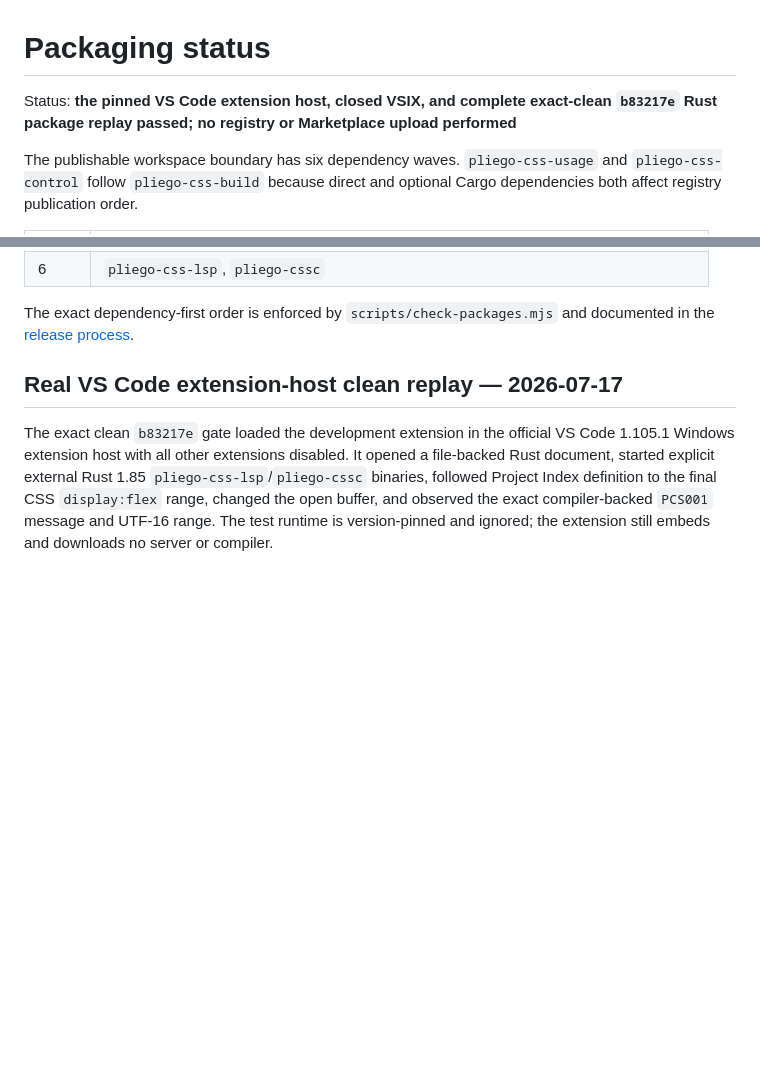
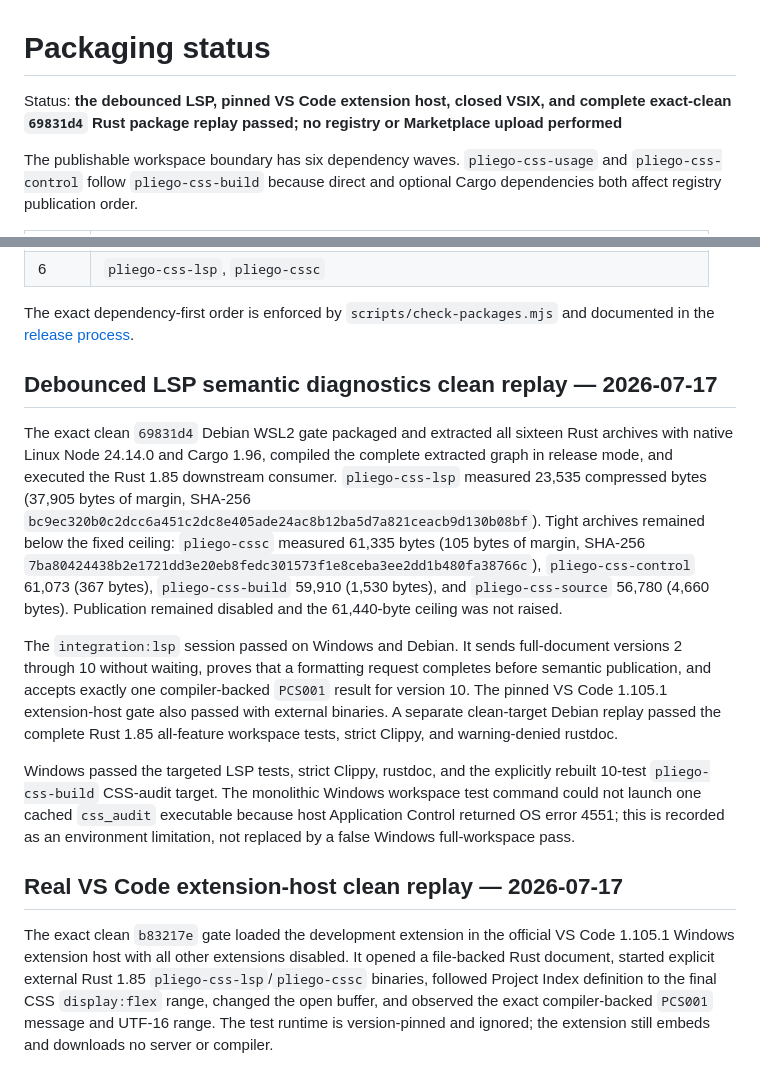
Before and after one commit to celiumsai/pliegocss, a Markdown page: docs/status/packaging.md, 2 parts joined by grey strips. Drawn GitHub-style; blank space fills up the shorter version.

```diff
--- a/docs/status/packaging.md
+++ b/docs/status/packaging.md
@@ -1,7 +1,7 @@
 # Packaging status
 
-Status: **the pinned VS Code extension host, closed VSIX, and complete exact-clean `b83217e` Rust
-package replay passed; no registry or Marketplace upload performed**
+Status: **the debounced LSP, pinned VS Code extension host, closed VSIX, and complete exact-clean
+`69831d4` Rust package replay passed; no registry or Marketplace upload performed**
 
 The publishable workspace boundary has six dependency waves. `pliego-css-usage` and
 `pliego-css-control` follow `pliego-css-build` because direct and optional Cargo dependencies both
@@ -18,6 +18,30 @@ affect registry publication order.
 
 The exact dependency-first order is enforced by `scripts/check-packages.mjs` and documented in the
 [release process](../contributing/release-process.md).
+
+## Debounced LSP semantic diagnostics clean replay — 2026-07-17
+
+The exact clean `69831d4` Debian WSL2 gate packaged and extracted all sixteen Rust archives with
+native Linux Node 24.14.0 and Cargo 1.96, compiled the complete extracted graph in release mode,
+and executed the Rust 1.85 downstream consumer. `pliego-css-lsp` measured 23,535 compressed bytes
+(37,905 bytes of margin, SHA-256
+`bc9ec320b0c2dcc6a451c2dc8e405ade24ac8b12ba5d7a821ceacb9d130b08bf`). Tight archives
+remained below the fixed ceiling: `pliego-cssc` measured 61,335 bytes (105 bytes of margin,
+SHA-256 `7ba80424438b2e1721dd3e20eb8fedc301573f1e8ceba3ee2dd1b480fa38766c`),
+`pliego-css-control` 61,073 (367 bytes), `pliego-css-build` 59,910 (1,530 bytes), and
+`pliego-css-source` 56,780 (4,660 bytes). Publication remained disabled and the 61,440-byte
+ceiling was not raised.
+
+The `integration:lsp` session passed on Windows and Debian. It sends full-document versions 2
+through 10 without waiting, proves that a formatting request completes before semantic publication,
+and accepts exactly one compiler-backed `PCS001` result for version 10. The pinned VS Code 1.105.1
+extension-host gate also passed with external binaries. A separate clean-target Debian replay passed
+the complete Rust 1.85 all-feature workspace tests, strict Clippy, and warning-denied rustdoc.
+
+Windows passed the targeted LSP tests, strict Clippy, rustdoc, and the explicitly rebuilt 10-test
+`pliego-css-build` CSS-audit target. The monolithic Windows workspace test command could not launch
+one cached `css_audit` executable because host Application Control returned OS error 4551; this is
+recorded as an environment limitation, not replaced by a false Windows full-workspace pass.
 
 ## Real VS Code extension-host clean replay — 2026-07-17
 
```
Also changed, not shown: README.md (+5 -6 lines), docs/contributing/release-process.md (+2 -2 lines).
